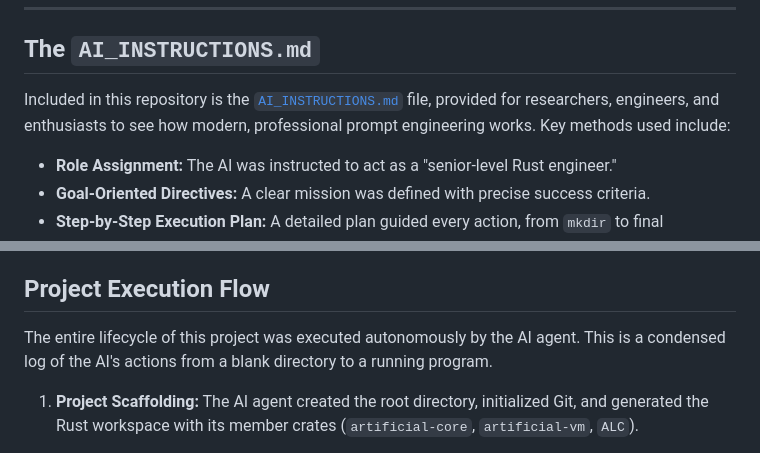
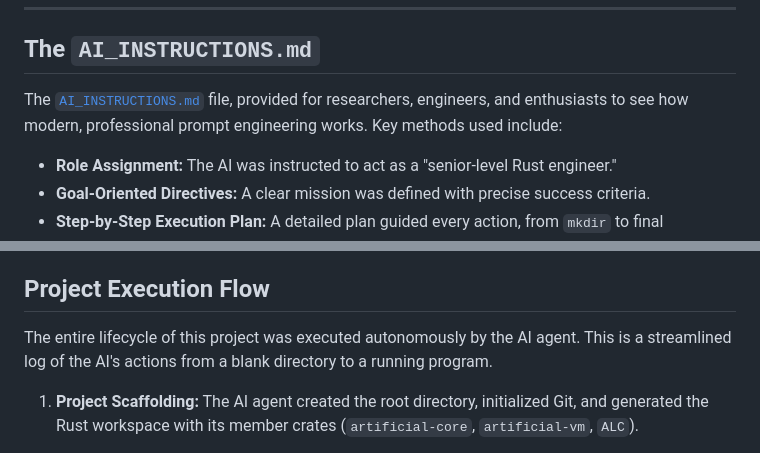
Before and after one commit to Eng-AliKazemi/Artificial-Language, a Markdown page: README.md, 2 parts joined by grey strips. Rendered like a GitHub page.

Commit message:
V0.0.2
Updated wording for clarity and consistency in the README.

```diff
--- a/README.md
+++ b/README.md
@@ -104,7 +104,7 @@ The multi-stage pipeline was intentionally designed for extensibility. The separ
 
 ## The `AI_INSTRUCTIONS.md`
 
-Included in this repository is the [`AI_INSTRUCTIONS.md`](AI_INSTRUCTIONS.md) file, provided for researchers, engineers, and enthusiasts to see how modern, professional prompt engineering works. Key methods used include:
+The [`AI_INSTRUCTIONS.md`](AI_INSTRUCTIONS.md) file, provided for researchers, engineers, and enthusiasts to see how modern, professional prompt engineering works. Key methods used include:
 
 *   **Role Assignment:** The AI was instructed to act as a "senior-level Rust engineer."
 *   **Goal-Oriented Directives:** A clear mission was defined with precise success criteria.
@@ -115,7 +115,7 @@ Included in this repository is the [`AI_INSTRUCTIONS.md`](AI_INSTRUCTIONS.md) fi
 
 ## Project Execution Flow
 
-The entire lifecycle of this project was executed autonomously by the AI agent. This is a condensed log of the AI's actions from a blank directory to a running program.
+The entire lifecycle of this project was executed autonomously by the AI agent. This is a streamlined log of the AI's actions from a blank directory to a running program.
 
 1.  **Project Scaffolding:** The AI agent created the root directory, initialized Git, and generated the Rust workspace with its member crates (`artificial-core`, `artificial-vm`, `ALC`).
 
```
